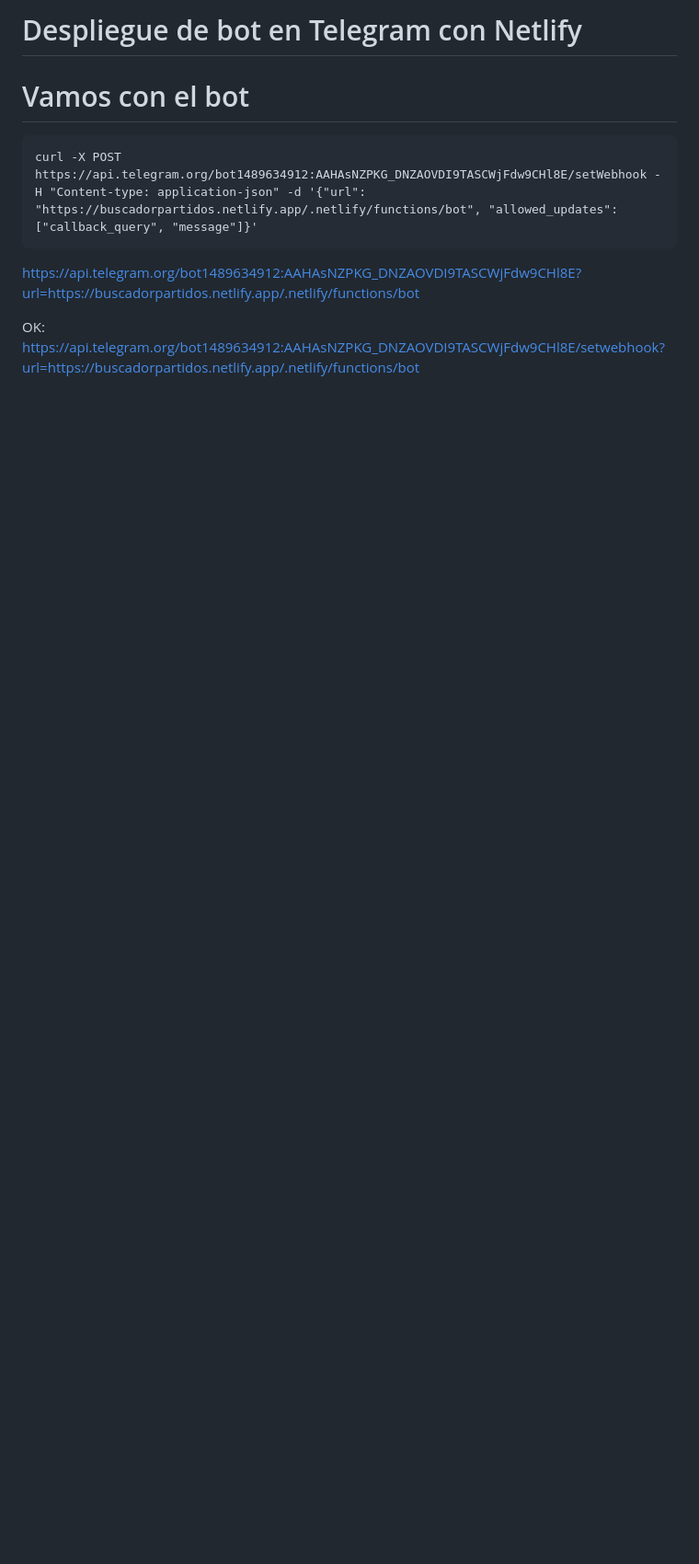
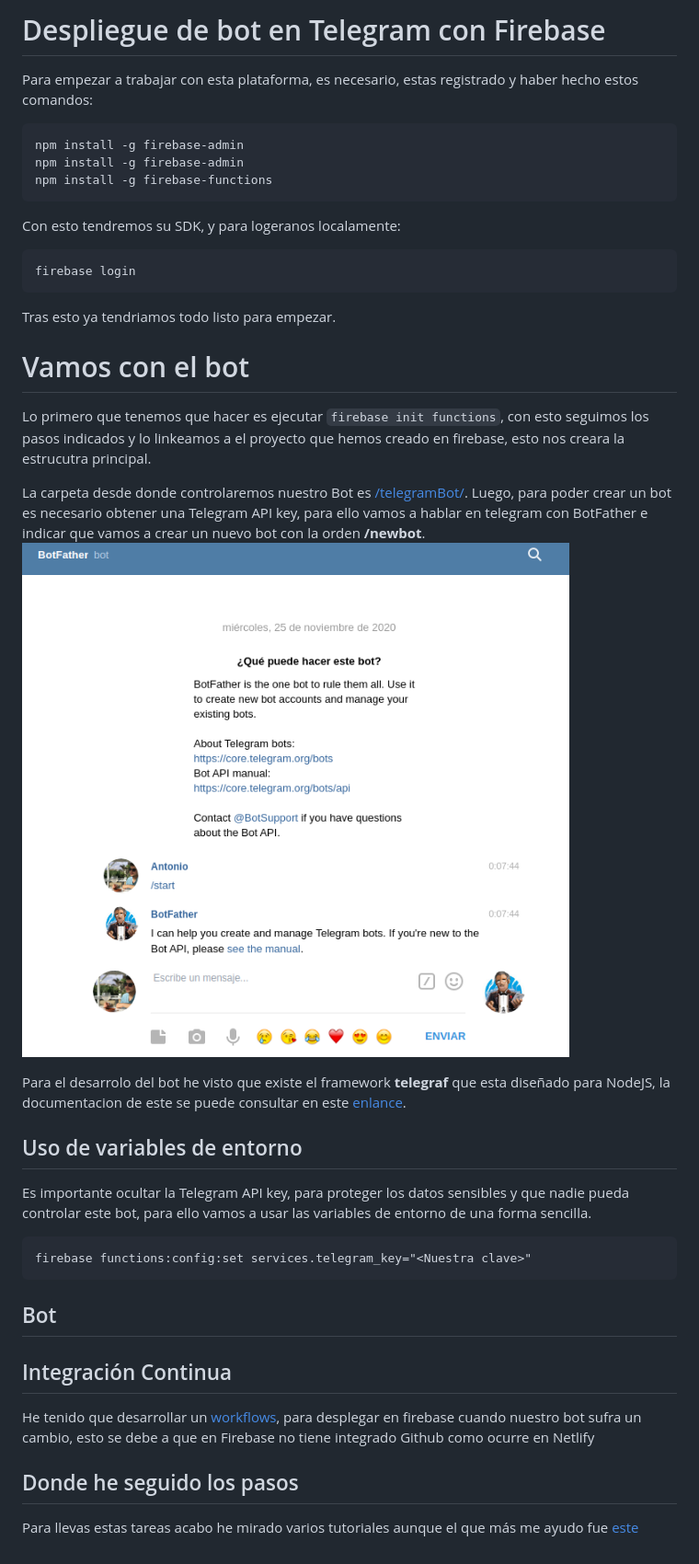
Before and after one commit to antonioml97/BuscadorPartidos, a Markdown page: docs/Bot.md, the part around the change. Shown at 92% size. GitHub-like rendering; pictures changed too: docs/img/BotFather.png (added); blank space fills up the shorter version.

````diff
--- a/docs/Bot.md
+++ b/docs/Bot.md
@@ -1,12 +1,35 @@
-# Despliegue de bot en Telegram con Netlify
+# Despliegue de bot en Telegram con Firebase
+Para empezar a trabajar con esta plataforma, es necesario, estas registrado y haber hecho estos comandos:
+```
+npm install -g firebase-admin
+npm install -g firebase-admin
+npm install -g firebase-functions
+```
+Con esto tendremos su SDK, y para logeranos localamente:
+```
+firebase login
+```
+Tras esto ya tendriamos todo listo para empezar.
+# Vamos con el bot
+Lo primero que tenemos que hacer es ejecutar ``` firebase init functions ```, con esto seguimos los pasos indicados y lo linkeamos a el proyecto que hemos creado en firebase, esto nos creara la estrucutra principal.
+
+La carpeta desde donde controlaremos nuestro Bot es [/telegramBot/](https://github.com/antonioml97/BuscadorPartidos/tree/master/telegramBot).
+Luego, para poder crear un bot es necesario obtener una Telegram API key, para ello vamos a hablar en telegram con BotFather e indicar que vamos a crear un nuevo bot con la orden **/newbot**.
+![BotFather](./img/BotFather.png)
+
+Para el desarrolo del bot he visto que existe el framework **telegraf** que esta diseñado para NodeJS, la documentacion de este se puede consultar en este [enlance](https://telegraf.js.org/).
+
+## Uso de variables de entorno
+Es importante ocultar la Telegram API key, para proteger los datos sensibles y que nadie pueda controlar este bot, para ello vamos a usar las variables de entorno de una forma sencilla.
+```
+firebase functions:config:set services.telegram_key="<Nuestra clave>"
+```
+
+## Bot
 
 
-# Vamos con el bot
-```
-curl -X POST https://api.telegram.org/bot1489634912:AAHAsNZPKG_DNZAOVDI9TASCWjFdw9CHl8E/setWebhook -H "Content-type: application-json" -d '{"url": "https://buscadorpartidos.netlify.app/.netlify/functions/bot", "allowed_updates": ["callback_query", "message"]}'
-```
-https://api.telegram.org/bot1489634912:AAHAsNZPKG_DNZAOVDI9TASCWjFdw9CHl8E?url=https://buscadorpartidos.netlify.app/.netlify/functions/bot
+## Integración Continua
+He tenido que desarrollar un [workflows](https://github.com/antonioml97/BuscadorPartidos/blob/master/.github/workflows/firebase.yml), para desplegar en firebase cuando nuestro bot sufra un cambio, esto se debe a que en Firebase no tiene integrado Github como ocurre en Netlify
 
-
-OK:
-https://api.telegram.org/bot1489634912:AAHAsNZPKG_DNZAOVDI9TASCWjFdw9CHl8E/setwebhook?url=https://buscadorpartidos.netlify.app/.netlify/functions/bot
+## Donde he seguido los pasos
+Para llevas estas tareas acabo he mirado varios tutoriales aunque el que más me ayudo fue [este](youtube.com/watch?v=iqY8yr1_Z_c&list=PLhMX5hA0NWUQoRqYNFBE35NlUn1J915M0&index=1&ab_channel=RomanAkhromieiev)
````
Also changed, not shown: 5 other files.
